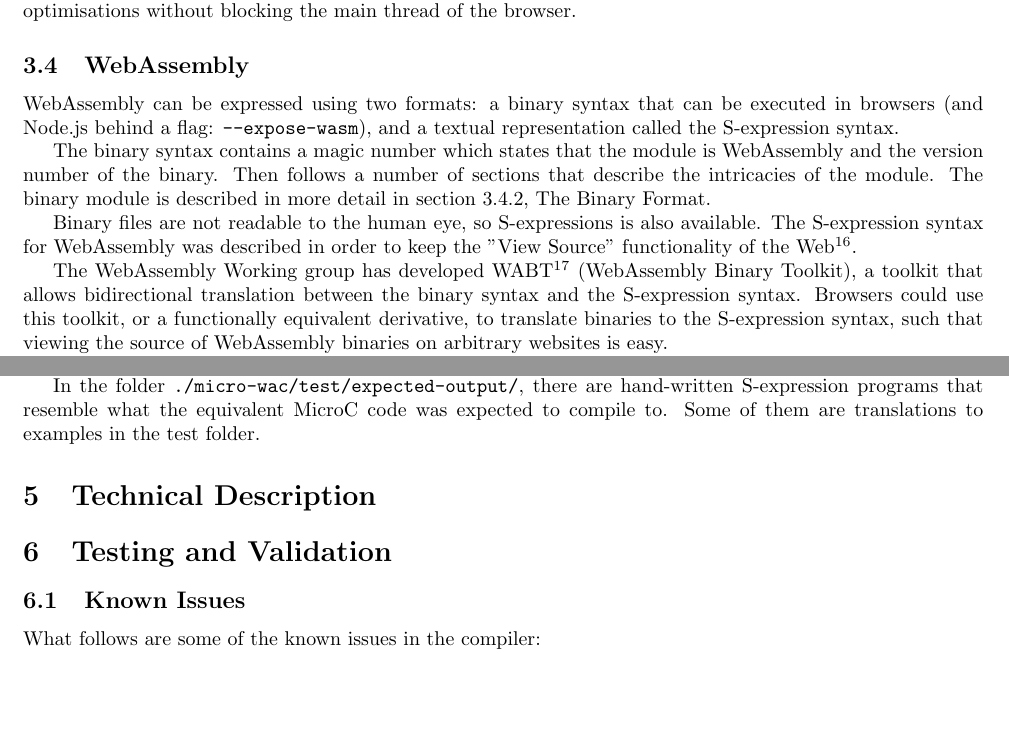
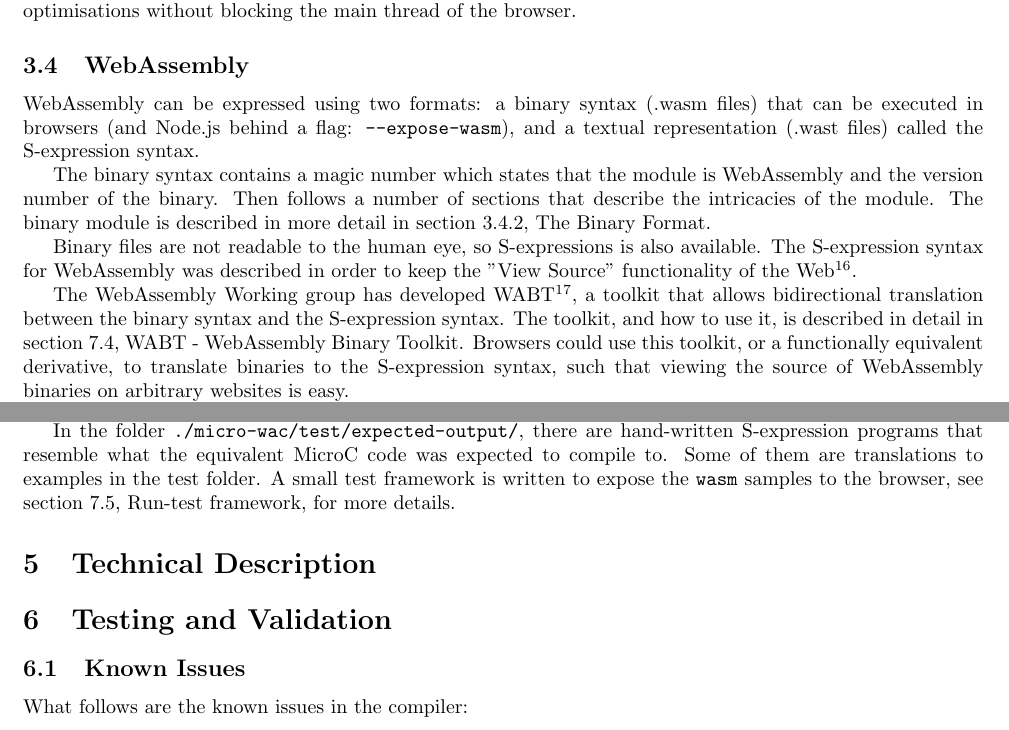
Before and after one commit to AndreasHassing/microc-to-webassembly, a LaTeX document (report/Main.tex): two parts of pages 8 and 11 of 23, joined at a grey line, cut so that both start at the same text, the shorter picture padded with empty space. Compiled offline with pdfLaTeX.

Commit message:
Report: fix stuff here and there

```diff
--- a/report/Main.tex
+++ b/report/Main.tex
@@ -192,13 +192,13 @@ JavaScript is compiled by a JIT compiler at runtime\footnote{This is not always
 
 \subsection{WebAssembly}
 \label{sec:problem-analysis:webassembly}
-WebAssembly can be expressed using two formats: a binary syntax that can be executed in browsers (and Node.js behind a flag: \texttt{--expose-wasm}), and a textual representation called the S-expression syntax.
+WebAssembly can be expressed using two formats: a binary syntax (.wasm files) that can be executed in browsers (and Node.js behind a flag: \texttt{--expose-wasm}), and a textual representation (.wast files) called the S-expression syntax.
 
 The binary syntax contains a magic number which states that the module is WebAssembly and the version number of the binary. Then follows a number of sections that describe the intricacies of the module. The binary module is described in more detail in section~\ref{sec:problem-analysis:webassembly:binary},~\nameref{sec:problem-analysis:webassembly:binary}.
 
 Binary files are not readable to the human eye, so S-expressions is also available. The S-expression syntax for WebAssembly was described in order to keep the "View Source" functionality of the Web\footnote{You can view the source code of any JavaScript code running in your browser by right-clicking a website. The WebAssembly working group wishes to keep this tradition with WebAssembly~\cite{website:wasm-webassembly-high-level-goals}.}.
 
-The WebAssembly Working group has developed WABT\footnote{https://github.com/WebAssembly/wabt/} (WebAssembly Binary Toolkit), a toolkit that allows bidirectional translation between the binary syntax and the S-expression syntax. Browsers could use this toolkit, or a functionally equivalent derivative, to translate binaries to the S-expression syntax, such that viewing the source of WebAssembly binaries on arbitrary websites is easy.
+The WebAssembly Working group has developed WABT\footnote{https://github.com/WebAssembly/wabt/}, a toolkit that allows bidirectional translation between the binary syntax and the S-expression syntax. The toolkit, and how to use it, is described in detail in section~\ref{sec:peripherals:wabt},~\nameref{sec:peripherals:wabt}. Browsers could use this toolkit, or a functionally equivalent derivative, to translate binaries to the S-expression syntax, such that viewing the source of WebAssembly binaries on arbitrary websites is easy.
 
 WebAssembly is designed to work well together with JavaScript~\cite{website:wasm-webassembly-high-level-goals}. This can be deduced without looking at the goals of WebAssembly, by inspecting the design of the binary- and textual representation of WebAssembly. Code compiled to WASM is turned into modules that can be instantiated from JavaScript, and WebAssembly modules can selectively define which components to expose to- and import from JavaScript.
 
@@ -341,17 +341,19 @@ The code calls the function with 42 as an argument, stores the result in a varia
 \subsection{Further Examples}
 More examples can be found in \texttt{./micro-wac/test/} (made by me) and in \texttt{./micro-wac/test/plc/} (made by Peter Sestoft).
 
-In the folder \texttt{./micro-wac/test/expected-output/}, there are hand-written S-expression programs that resemble what the equivalent MicroC code was expected to compile to. Some of them are translations to examples in the test folder.
+In the folder \texttt{./micro-wac/test/expected-output/}, there are hand-written S-expression programs that resemble what the equivalent MicroC code was expected to compile to. Some of them are translations to examples in the test folder. A small test framework is written to expose the \texttt{wasm} samples to the browser, see section~\ref{sec:peripherals:run-test-framework},~\nameref{sec:peripherals:run-test-framework}, for more details.
 
 \section{Technical Description}
 \label{sec:technical}
+
+%TODO: add dependency graph
 
 \section{Testing and Validation}
 \label{sec:testing}
 
 \subsection{Known Issues}
 \label{sec:testing:known-issues}
-What follows are some of the known issues in the compiler:
+What follows are the known issues in the compiler:
 \begin{itemize}
 	\item All function return values MUST be consumed, otherwise the stack will have an incorrect count of elements on the stack at return, and will fail compilation in the browser. A way to solve this would be to ensure that, when the result of a called function is not used, its value is dropped from the stack using the WebAssembly \texttt{drop} instruction.
 
```
